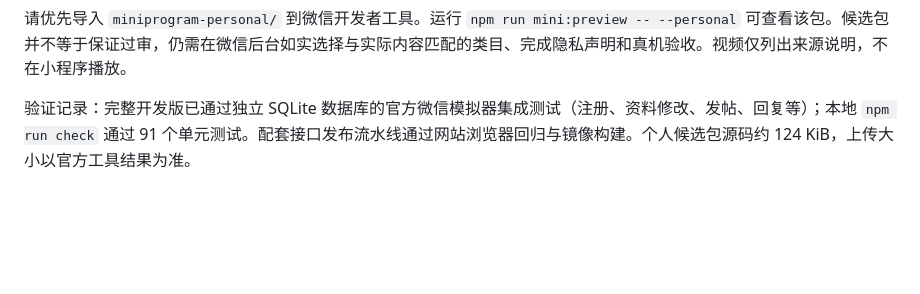
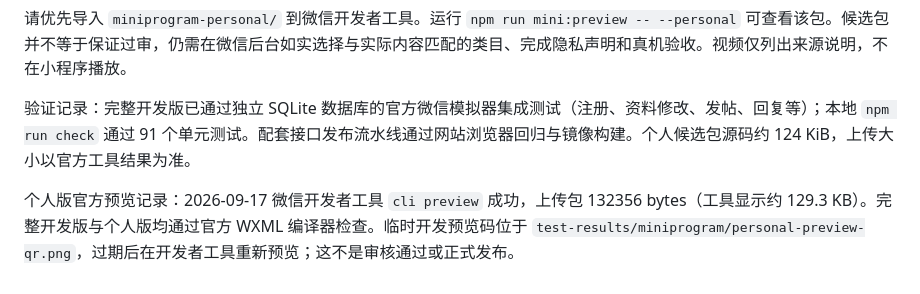
Before and after one commit to zmmyrr-ops/token-calculator, a Markdown page: miniprogram/README.md, the part around the change. GitHub-like rendering; blank space fills up the shorter version.

Commit message:
docs: record mini program preview and production API verification

```diff
--- a/miniprogram/README.md
+++ b/miniprogram/README.md
@@ -85,3 +85,5 @@ npm run mini:test      # 微信工具 + 本机 4006：独立数据库全流程
 请优先导入 `miniprogram-personal/` 到微信开发者工具。运行 `npm run mini:preview -- --personal` 可查看该包。候选包并不等于保证过审，仍需在微信后台如实选择与实际内容匹配的类目、完成隐私声明和真机验收。视频仅列出来源说明，不在小程序播放。
 
 验证记录：完整开发版已通过独立 SQLite 数据库的官方微信模拟器集成测试（注册、资料修改、发帖、回复等）；本地 `npm run check` 通过 91 个单元测试。配套接口发布流水线通过网站浏览器回归与镜像构建。个人候选包源码约 124 KiB，上传大小以官方工具结果为准。
+
+个人版官方预览记录：2026-09-17 微信开发者工具 `cli preview` 成功，上传包 132356 bytes（工具显示约 129.3 KB）。完整开发版与个人版均通过官方 WXML 编译器检查。临时开发预览码位于 `test-results/miniprogram/personal-preview-qr.png`，过期后在开发者工具重新预览；这不是审核通过或正式发布。
```
Also changed, not shown: TODO.md (+2 -0 lines).
